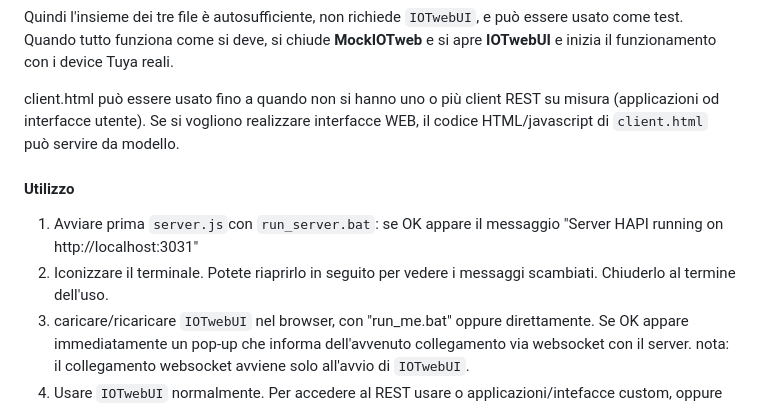
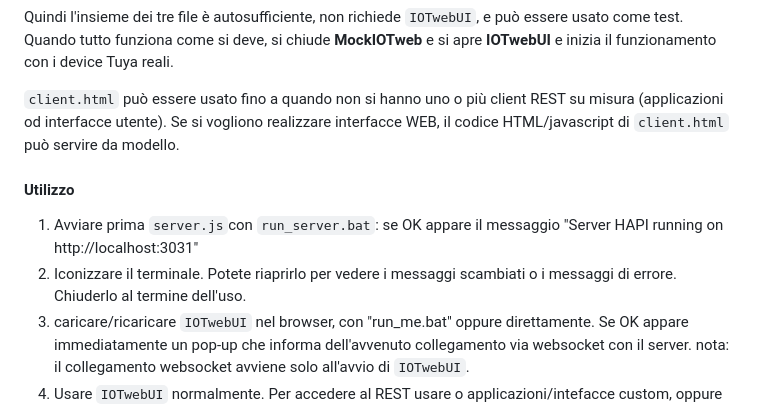
Before and after one commit to msillano/IoTwebUI, a Markdown page: RESTserver/LEGGIMI-REST22.md, the part around the change printed below. Drawn GitHub-style.

```diff
--- a/RESTserver/LEGGIMI-REST22.md
+++ b/RESTserver/LEGGIMI-REST22.md
@@ -43,11 +43,11 @@ Il tempo di latenza (ritardo) medio tra un evento e la sua segnalazione in un cl
 
 Quindi l'insieme dei tre file è autosufficiente, non richiede `IOTwebUI`, e può essere usato come test. Quando tutto funziona come si deve, si chiude  **MockIOTweb** e si apre **IOTwebUI** e inizia il funzionamento con i device Tuya reali.<br>
 
-client.html può essere usato fino a quando non si hanno uno o più client REST su misura (applicazioni od interfacce utente). Se si vogliono realizzare interfacce WEB, il codice HTML/javascript di `client.html` può servire da modello.
+`client.html` può essere usato fino a quando non si hanno uno o più client REST su misura (applicazioni od interfacce utente). Se si vogliono realizzare interfacce WEB, il codice HTML/javascript di `client.html` può servire da modello.
 
 #### **Utilizzo**
    1.  Avviare prima `server.js`con `run_server.bat`: se OK appare il messaggio "Server HAPI running on http://localhost:3031"
-   2.  Iconizzare il terminale. Potete riaprirlo in seguito per vedere i messaggi scambiati. Chiuderlo al termine dell'uso.
+   2.  Iconizzare il terminale. Potete riaprirlo per vedere i messaggi scambiati o i messaggi di errore. Chiuderlo al termine dell'uso.
    3. caricare/ricaricare `IOTwebUI` nel browser, con "run_me.bat" oppure direttamente. Se OK appare immediatamente un pop-up che informa dell'avvenuto collegamento via websocket con il server. nota: il collegamento websocket avviene solo all'avvio di `IOTwebUI`.
    4. Usare `IOTwebUI` normalmente. Per accedere al REST usare o applicazioni/intefacce custom, oppure aprite 'client.html' nel browser (anche più di uno).
 
```
Also changed, not shown: other parts of RESTserver/LEGGIMI-REST22.md (+1 -1 lines).
